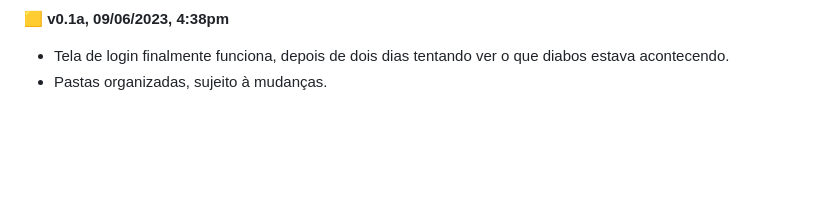
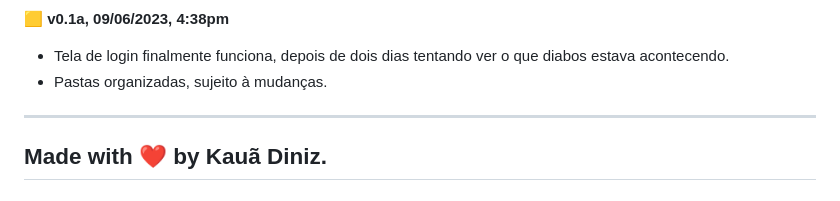
Before and after one commit to Bigodones01/receitas_daora, a Markdown page: readme.md, the part around the change. Drawn GitHub-style; blank space fills up the shorter version.

Commit message:
v1.0 FINAL (Fearless Falcon)

```diff
--- a/readme.md
+++ b/readme.md
@@ -83,3 +83,7 @@ Programas recomendados: XAMPP e HeidiSQL.
 
 * Tela de login finalmente funciona, depois de dois dias tentando ver o que diabos estava acontecendo.
 * Pastas organizadas, sujeito à mudanças.
+
+-- --
+
+## Made with ❤ by Kauã Diniz.
```
